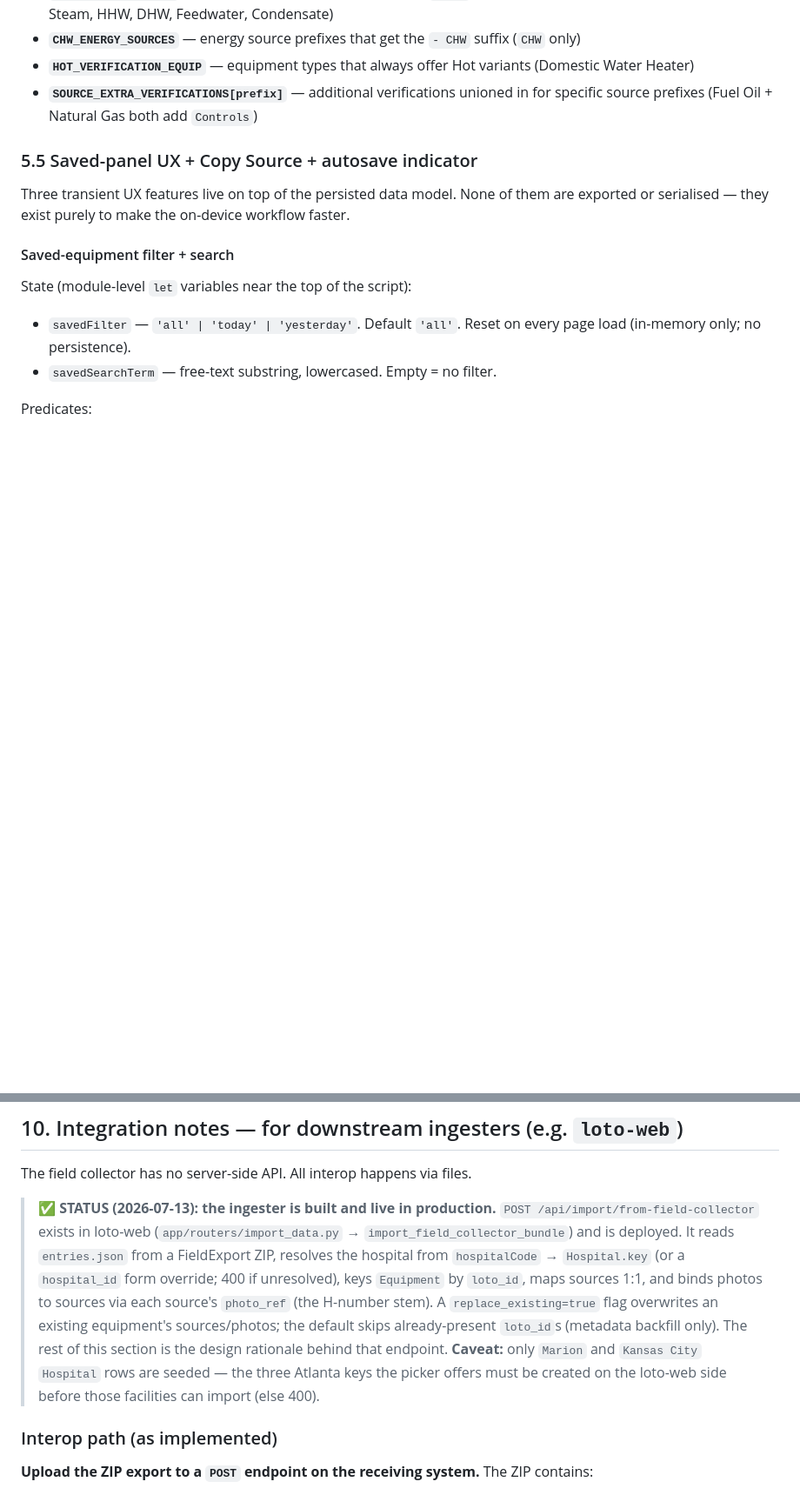
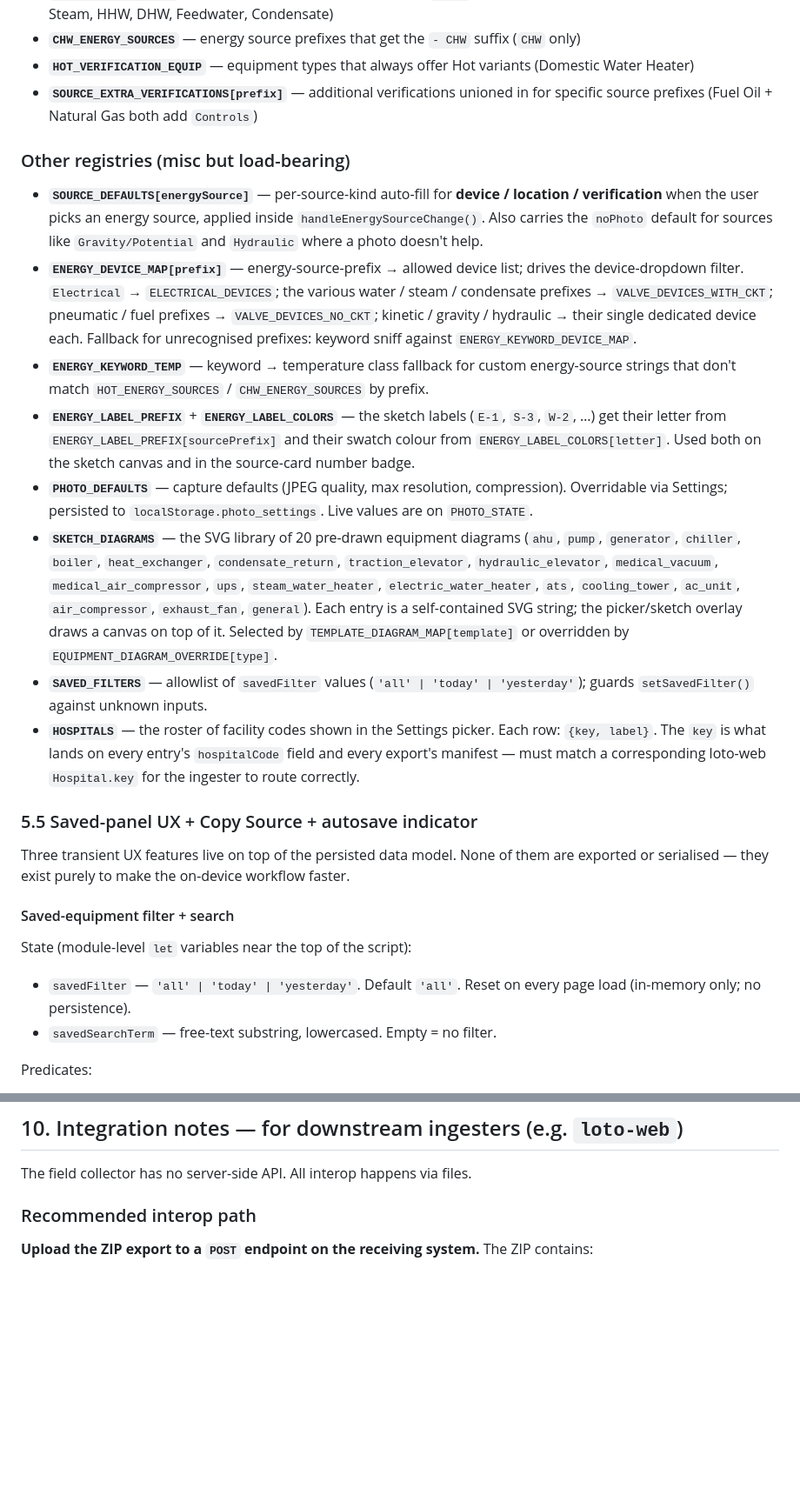
Before and after one commit to whittw1/loto-info-sheet, a Markdown page: ARCHITECTURE.md, 2 parts joined by grey strips. Shown at 87% size. Rendered like a GitHub page; blank space fills up the shorter version.

```diff
--- a/ARCHITECTURE.md
+++ b/ARCHITECTURE.md
@@ -228,6 +231,17 @@ Templates define a set of auto-populated sources for a specific equipment contex
 - **`CHW_ENERGY_SOURCES`** — energy source prefixes that get the `- CHW` suffix (`CHW` only)
 - **`HOT_VERIFICATION_EQUIP`** — equipment types that always offer Hot variants (Domestic Water Heater)
 - **`SOURCE_EXTRA_VERIFICATIONS[prefix]`** — additional verifications unioned in for specific source prefixes (Fuel Oil + Natural Gas both add `Controls`)
+
+### Other registries (misc but load-bearing)
+
+- **`SOURCE_DEFAULTS[energySource]`** — per-source-kind auto-fill for **device / location / verification** when the user picks an energy source, applied inside `handleEnergySourceChange()`. Also carries the `noPhoto` default for sources like `Gravity/Potential` and `Hydraulic` where a photo doesn't help.
+- **`ENERGY_DEVICE_MAP[prefix]`** — energy-source-prefix → allowed device list; drives the device-dropdown filter. `Electrical` → `ELECTRICAL_DEVICES`; the various water / steam / condensate prefixes → `VALVE_DEVICES_WITH_CKT`; pneumatic / fuel prefixes → `VALVE_DEVICES_NO_CKT`; kinetic / gravity / hydraulic → their single dedicated device each. Fallback for unrecognised prefixes: keyword sniff against `ENERGY_KEYWORD_DEVICE_MAP`.
+- **`ENERGY_KEYWORD_TEMP`** — keyword → temperature class fallback for custom energy-source strings that don't match `HOT_ENERGY_SOURCES` / `CHW_ENERGY_SOURCES` by prefix.
+- **`ENERGY_LABEL_PREFIX`** + **`ENERGY_LABEL_COLORS`** — the sketch labels (`E-1`, `S-3`, `W-2`, …) get their letter from `ENERGY_LABEL_PREFIX[sourcePrefix]` and their swatch colour from `ENERGY_LABEL_COLORS[letter]`. Used both on the sketch canvas and in the source-card number badge.
+- **`PHOTO_DEFAULTS`** — capture defaults (JPEG quality, max resolution, compression). Overridable via Settings; persisted to `localStorage.photo_settings`. Live values are on `PHOTO_STATE`.
+- **`SKETCH_DIAGRAMS`** — the SVG library of 20 pre-drawn equipment diagrams (`ahu`, `pump`, `generator`, `chiller`, `boiler`, `heat_exchanger`, `condensate_return`, `traction_elevator`, `hydraulic_elevator`, `medical_vacuum`, `medical_air_compressor`, `ups`, `steam_water_heater`, `electric_water_heater`, `ats`, `cooling_tower`, `ac_unit`, `air_compressor`, `exhaust_fan`, `general`). Each entry is a self-contained SVG string; the picker/sketch overlay draws a canvas on top of it. Selected by `TEMPLATE_DIAGRAM_MAP[template]` or overridden by `EQUIPMENT_DIAGRAM_OVERRIDE[type]`.
+- **`SAVED_FILTERS`** — allowlist of `savedFilter` values (`'all' | 'today' | 'yesterday'`); guards `setSavedFilter()` against unknown inputs.
+- **`HOSPITALS`** — the roster of facility codes shown in the Settings picker. Each row: `{key, label}`. The `key` is what lands on every entry's `hospitalCode` field and every export's manifest — must match a corresponding loto-web `Hospital.key` for the ingester to route correctly.
 
 ### 5.5  Saved-panel UX + Copy Source + autosave indicator
 
@@ -564,21 +578,7 @@ The workflow lives in `.github/workflows/ios-release.yml`. Uses `fastlane pilot
 
 The field collector has no server-side API. All interop happens via files.
 
-> ✅ **STATUS (2026-07-13): the ingester is built and live in production.**
-> `POST /api/import/from-field-collector` exists in loto-web
-> (`app/routers/import_data.py` → `import_field_collector_bundle`) and is
-> deployed. It reads `entries.json` from a FieldExport ZIP, resolves the
-> hospital from `hospitalCode` → `Hospital.key` (or a `hospital_id` form
-> override; 400 if unresolved), keys `Equipment` by `loto_id`, maps sources
-> 1:1, and binds photos to sources via each source's `photo_ref` (the H-number
-> stem). A `replace_existing=true` flag overwrites an existing equipment's
-> sources/photos; the default skips already-present `loto_id`s (metadata
-> backfill only). The rest of this section is the design rationale behind that
-> endpoint. **Caveat:** only `Marion` and `Kansas City` `Hospital` rows are
-> seeded — the three Atlanta keys the picker offers must be created on the
-> loto-web side before those facilities can import (else 400).
-
-### Interop path (as implemented)
+### Recommended interop path
 
 **Upload the ZIP export to a `POST` endpoint on the receiving system.** The ZIP contains:
 
```
Also changed, not shown: other parts of ARCHITECTURE.md (+33 -38 lines).
